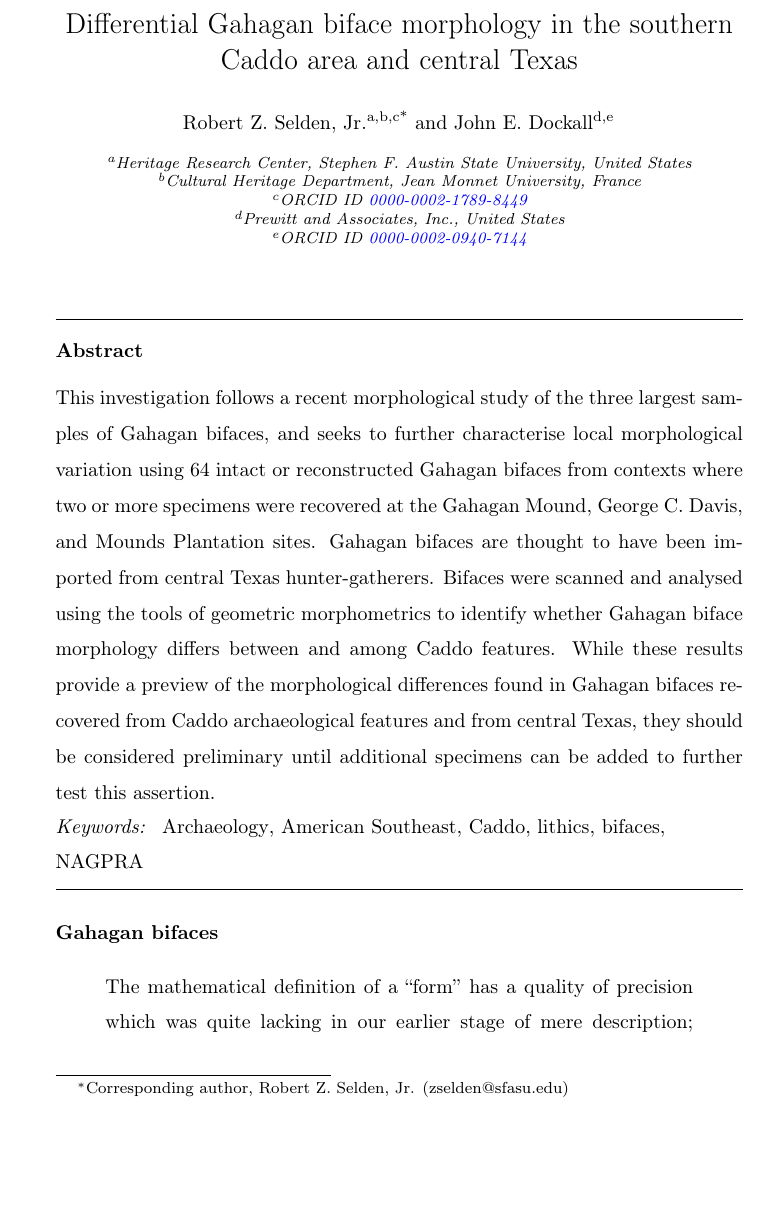
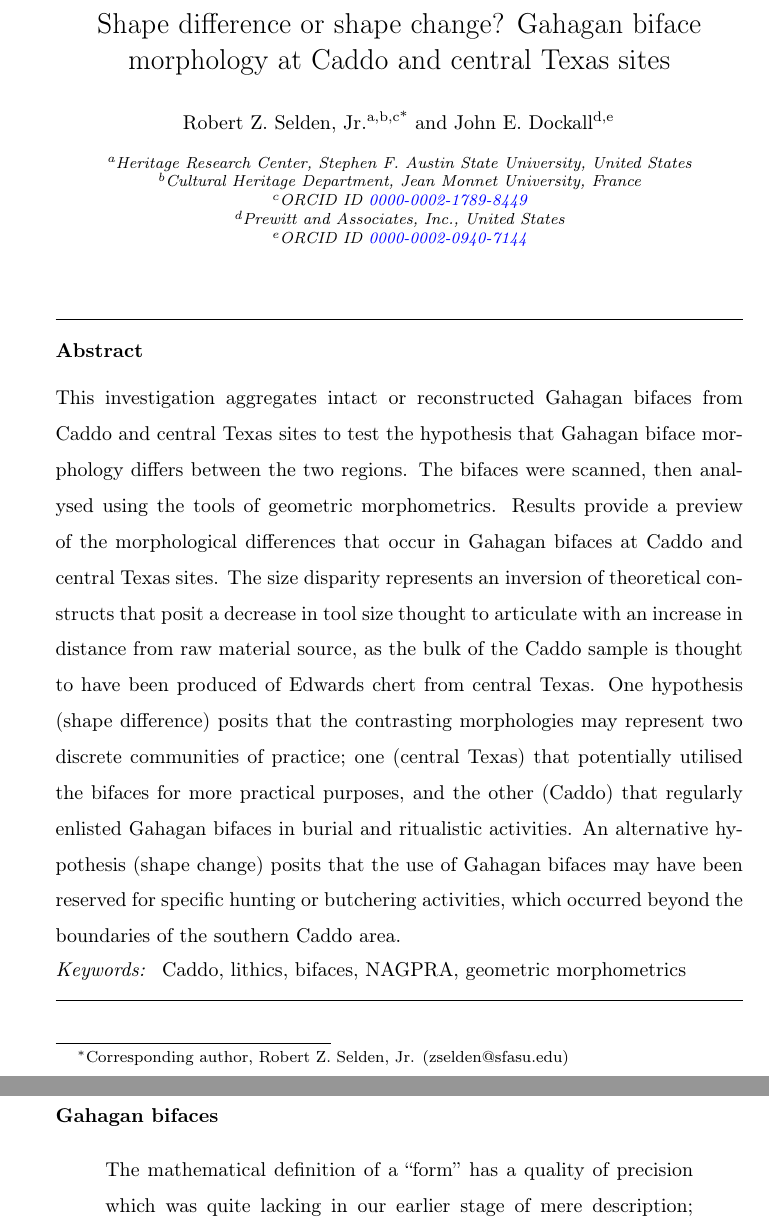
Before and after one commit to aksel-blaise/gahaganmorph2, a LaTeX paper (elsarticle-template.tex): part of page 1 of 3 before the commit and two parts of pages 1 and 2 of 3 after it, the two joined at a grey line, cut at the place of the change, the shorter picture padded with empty space. Compiled offline with pdfLaTeX.

Commit message:
<edit abstract>

```diff
--- a/elsarticle-template.tex
+++ b/elsarticle-template.tex
@@ -53,7 +53,7 @@
 
 %% Title, authors and addresses
 
-\title{Differential Gahagan biface morphology in the southern Caddo area and central Texas}
+\title{Shape difference or shape change? Gahagan biface morphology at Caddo and central Texas sites}
 
 %% use the tnoteref command within \title for footnotes;
 %% use the tnotetext command for the associated footnote;
@@ -89,11 +89,11 @@
 \cortext[cor1]{Corresponding author, Robert Z. Selden, Jr. (zselden@sfasu.edu)}
 
 \begin{abstract}
-This investigation follows a recent morphological study of the three largest samples of Gahagan bifaces, and seeks to further characterise local morphological variation using 64 intact or reconstructed Gahagan bifaces from contexts where two or more specimens were recovered at the Gahagan Mound, George C. Davis, and Mounds Plantation sites. Gahagan bifaces are thought to have been imported from central Texas hunter-gatherers. Bifaces were scanned and analysed using the tools of geometric morphometrics to identify whether Gahagan biface morphology differs between and among Caddo features. While these results provide a preview of the morphological differences found in Gahagan bifaces recovered from Caddo archaeological features and from central Texas, they should be considered preliminary until additional specimens can be added to further test this assertion.
+This investigation aggregates intact or reconstructed Gahagan bifaces from Caddo and central Texas sites to test the hypothesis that Gahagan biface morphology differs between the two regions. The bifaces were scanned, then analysed using the tools of geometric morphometrics. Results provide a preview of the morphological differences that occur in Gahagan bifaces at Caddo and central Texas sites. The size disparity represents an inversion of theoretical constructs that posit a decrease in tool size thought to articulate with an increase in distance from raw material source, as the bulk of the Caddo sample is thought to have been produced of Edwards chert from central Texas. One hypothesis (shape difference) posits that the contrasting morphologies may represent two discrete communities of practice; one (central Texas) that potentially utilised the bifaces for more practical purposes, and the other (Caddo) that regularly enlisted Gahagan bifaces in burial and ritualistic activities. An alternative hypothesis (shape change) posits that the use of Gahagan bifaces may have been reserved for specific hunting or butchering activities, which occurred beyond the boundaries of the southern Caddo area.
 \end{abstract}
 
 \begin{keyword}
-Archaeology \sep American Southeast \sep Caddo \sep lithics \sep bifaces \sep NAGPRA
+Caddo \sep lithics \sep bifaces \sep NAGPRA \sep geometric morphometrics
 \end{keyword}
 
 \end{frontmatter}
```
